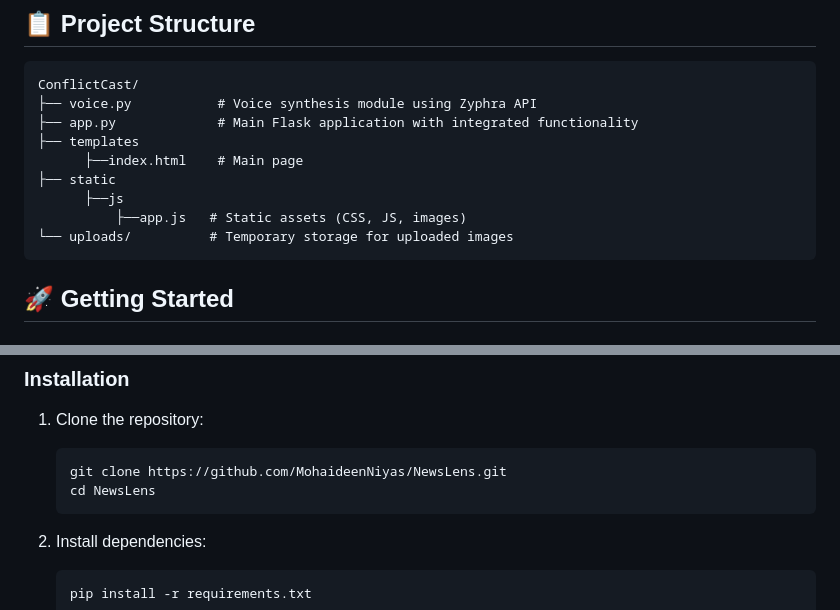
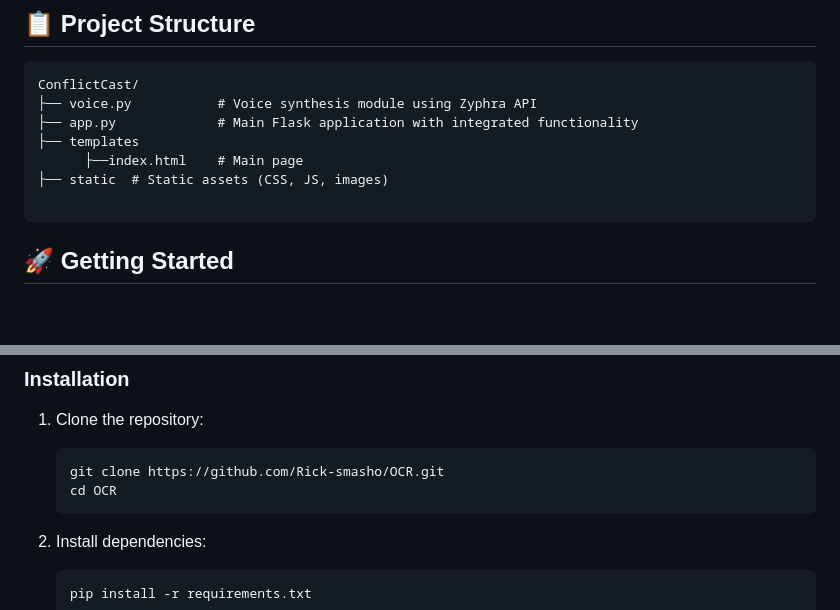
Before and after one commit to SACHokstack/NewsAgent, a Markdown page: README.md, 2 parts joined by grey strips. Rendered like a GitHub page; blank space fills up the shorter version.

````diff
--- a/README.md
+++ b/README.md
@@ -37,10 +37,8 @@ ConflictCast/
 ├── app.py             # Main Flask application with integrated functionality
 ├── templates
       ├──index.html    # Main page
-├── static
-      ├──js
-          ├──app.js   # Static assets (CSS, JS, images)
-└── uploads/          # Temporary storage for uploaded images
+├── static  # Static assets (CSS, JS, images)
+
 ```
 
 ## 🚀 Getting Started
@@ -57,8 +55,8 @@ ConflictCast/
 
 1. Clone the repository:
    ```
-   git clone https://github.com/MohaideenNiyas/NewsLens.git
-   cd NewsLens
+   git clone https://github.com/Rick-smasho/OCR.git
+   cd OCR
    ```
 
 2. Install dependencies:
````
